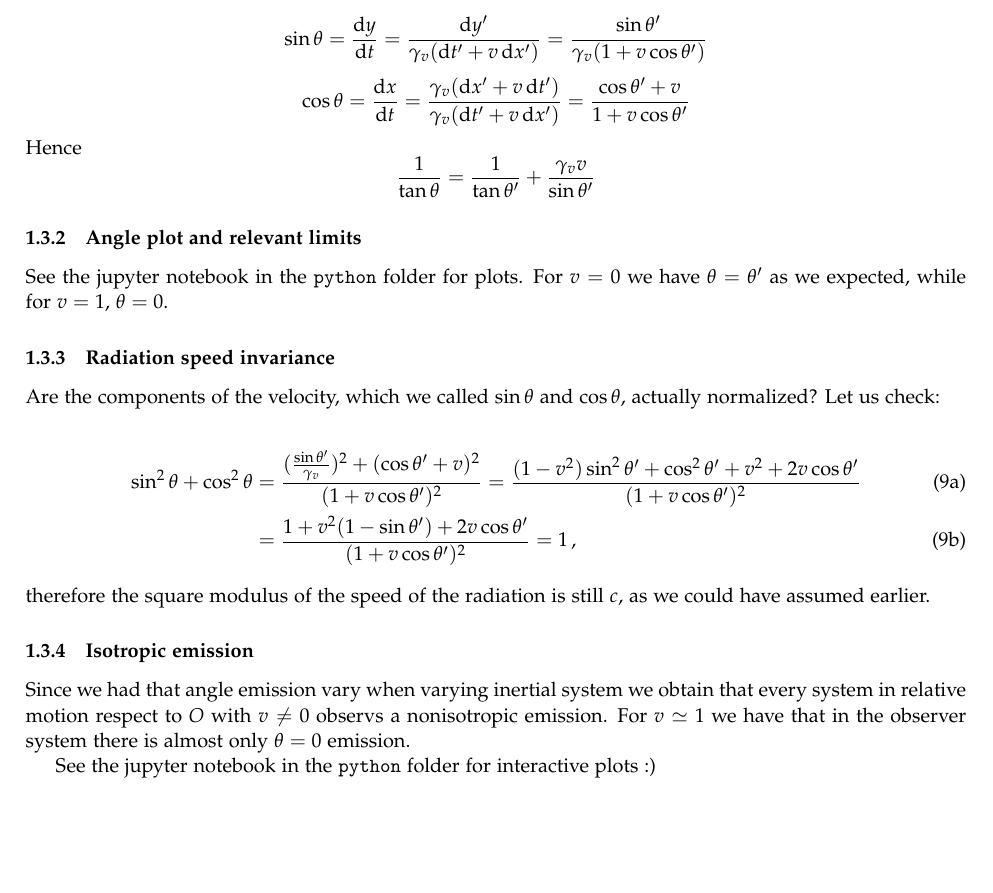
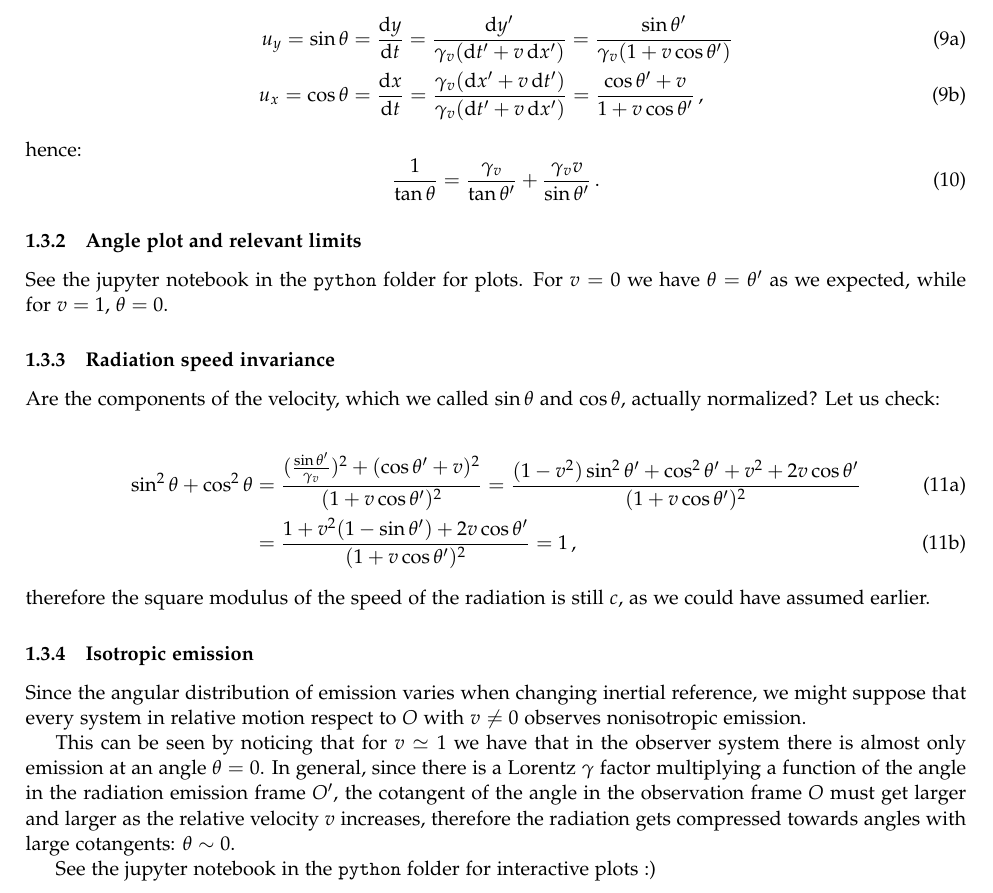
Before and after one commit to jacopok/notes, a LaTeX problem sheet (ap_first_semester/gr_exercises/main.tex, which reads ap_first_semester/gr_exercises/sheet1.tex): part of page 3 of 3, cut so that both start at the same text, the shorter picture padded with empty space. Compiled offline with pdfLaTeX.

Commit message:
Rewrote some GR stuff

```diff
--- a/ap_first_semester/gr_exercises/sheet1.tex
+++ b/ap_first_semester/gr_exercises/sheet1.tex
@@ -214,10 +214,18 @@ will be \(\P(t) = \exp(- t / (\gamma_v \times \SI{2.2e-6}{s})) \approx 0.1\). Th
 \subsubsection{New angle}
 In the source frame the radiation velocity components are \( u_x' = \cos\theta', u_y' = \sin\theta' \). From the composition of velocities we obtain:
 
-\[ \sin\theta = \frac{\dd{y}}{\dd{t}} = \frac{\dd{y'}}{\gamma_v(\dd{t'} + v\dd{x'})} = \frac{\sin\theta'}{\gamma_v(1+v\cos\theta')}\]
-\[ \cos\theta = \frac{\dd{x}}{\dd{t}} = \frac{\gamma_v(\dd{x'} + v\dd{t'})}{\gamma_v(\dd{t'} + v\dd{x'})} = \frac{\cos\theta' + v}{1+v\cos\theta'}\]
-Hence
-\[ \frac{1}{\tan\theta} = \frac{1}{\tan\theta'} + \frac{\gamma_vv}{\sin\theta'} \]
+\begin{subequations}
+\begin{align}
+    u_y = \sin\theta &= \frac{\dd{y}}{\dd{t}} = \frac{\dd{y'}}{\gamma_v(\dd{t'} + v\dd{x'})} = \frac{\sin\theta'}{\gamma_v(1+v\cos\theta')} \\
+    u_x = \cos\theta &= \frac{\dd{x}}{\dd{t}} = \frac{\gamma_v(\dd{x'} + v\dd{t'})}{\gamma_v(\dd{t'} + v\dd{x'})} = \frac{\cos\theta' + v}{1+v\cos\theta'}\,,
+\end{align}
+\end{subequations}
+%
+hence:
+%
+\begin{equation}
+\frac{1}{\tan\theta} = \frac{\gamma_v}{\tan\theta'} + \frac{\gamma_vv}{\sin\theta'} \,.
+\end{equation}
 
 \subsubsection{Angle plot and relevant limits}
 See the jupyter notebook in the \texttt{python} folder for plots.
@@ -238,7 +246,10 @@ therefore the square modulus of the speed of the radiation is still \(c\), as we
 
 \subsubsection{Isotropic emission}
 
-Since we had that angle emission vary when varying inertial system we obtain that every system in relative motion respect to $O$ with $v\neq 0$ observs a nonisotropic emission. For $v\simeq 1$ we have that in the observer system there is almost only $\theta = 0$ emission.
+Since the angular distribution of emission varies when changing inertial reference, we might suppose that every system in relative motion respect to $O$ with $v\neq 0$ observes nonisotropic emission.
+
+This can be seen by noticing that for $v\simeq 1$ we have that in the observer system there is almost only emission at an angle $\theta = 0$.
+In general, since there is a Lorentz \(\gamma\) factor multiplying a function of the angle in the radiation emission frame \(O'\), the cotangent of the angle in the observation frame \(O\) must get larger and larger as the relative velocity \(v\) increases, therefore the radiation gets compressed towards angles with large cotangents: \(\theta\sim 0\).
 
 See the jupyter notebook in the \texttt{python} folder for interactive plots :)
 
```
Also changed, not shown: 1 other file.
